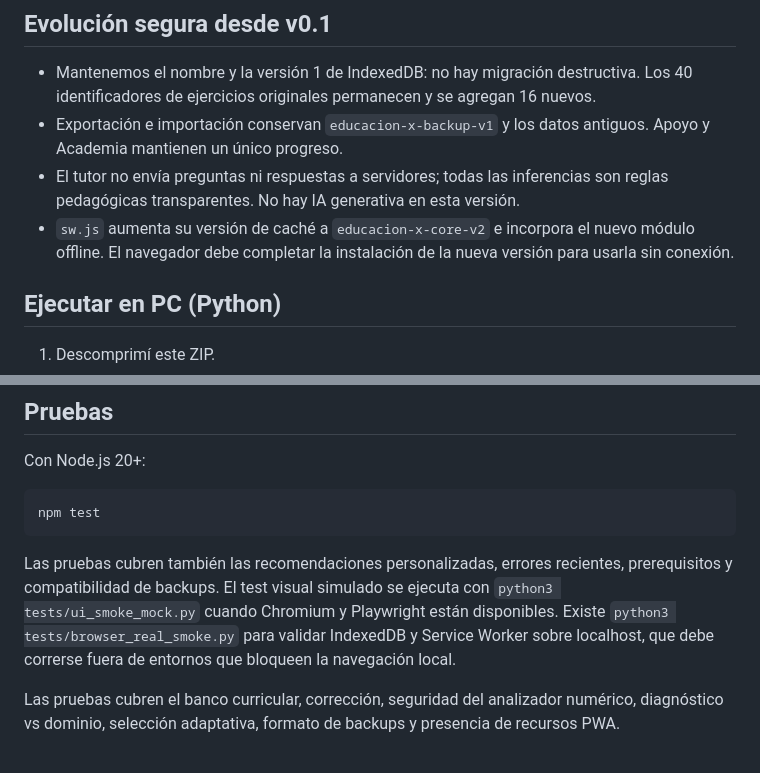
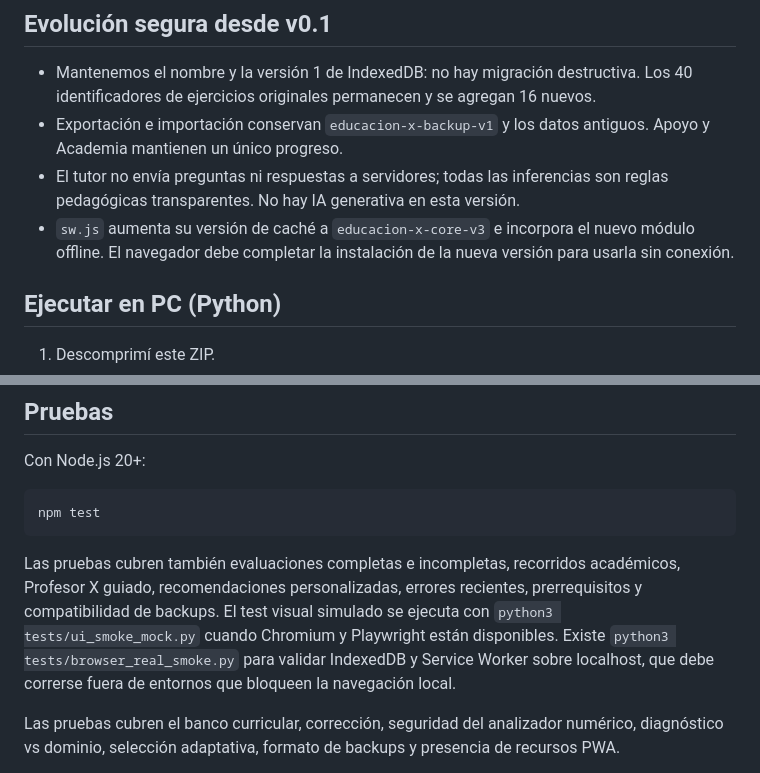
Before and after one commit to miqueas80/Educaci-n-X, a Markdown page: README.md, 2 parts joined by grey strips. Drawn GitHub-style.

````diff
--- a/README.md
+++ b/README.md
@@ -22,7 +24,7 @@
 - Mantenemos el nombre y la versión 1 de IndexedDB: no hay migración destructiva. Los 40 identificadores de ejercicios originales permanecen y se agregan 16 nuevos.
 - Exportación e importación conservan `educacion-x-backup-v1` y los datos antiguos. Apoyo y Academia mantienen un único progreso.
 - El tutor no envía preguntas ni respuestas a servidores; todas las inferencias son reglas pedagógicas transparentes. No hay IA generativa en esta versión.
-- `sw.js` aumenta su versión de caché a `educacion-x-core-v2` e incorpora el nuevo módulo offline. El navegador debe completar la instalación de la nueva versión para usarla sin conexión.
+- `sw.js` aumenta su versión de caché a `educacion-x-core-v3` e incorpora el nuevo módulo offline. El navegador debe completar la instalación de la nueva versión para usarla sin conexión.
 
 ## Ejecutar en PC (Python)
 
@@ -57,7 +59,7 @@ Con Node.js 20+:
 npm test
 ```
 
-Las pruebas cubren también las recomendaciones personalizadas, errores recientes, prerequisitos y compatibilidad de backups. El test visual simulado se ejecuta con `python3 tests/ui_smoke_mock.py` cuando Chromium y Playwright están disponibles. Existe `python3 tests/browser_real_smoke.py` para validar IndexedDB y Service Worker sobre localhost, que debe correrse fuera de entornos que bloqueen la navegación local.
+Las pruebas cubren también evaluaciones completas e incompletas, recorridos académicos, Profesor X guiado, recomendaciones personalizadas, errores recientes, prerrequisitos y compatibilidad de backups. El test visual simulado se ejecuta con `python3 tests/ui_smoke_mock.py` cuando Chromium y Playwright están disponibles. Existe `python3 tests/browser_real_smoke.py` para validar IndexedDB y Service Worker sobre localhost, que debe correrse fuera de entornos que bloqueen la navegación local.
 
 Las pruebas cubren el banco curricular, corrección, seguridad del analizador numérico, diagnóstico vs dominio, selección adaptativa, formato de backups y presencia de recursos PWA.
 
````
Also changed, not shown: other parts of README.md (+18 -2 lines).
